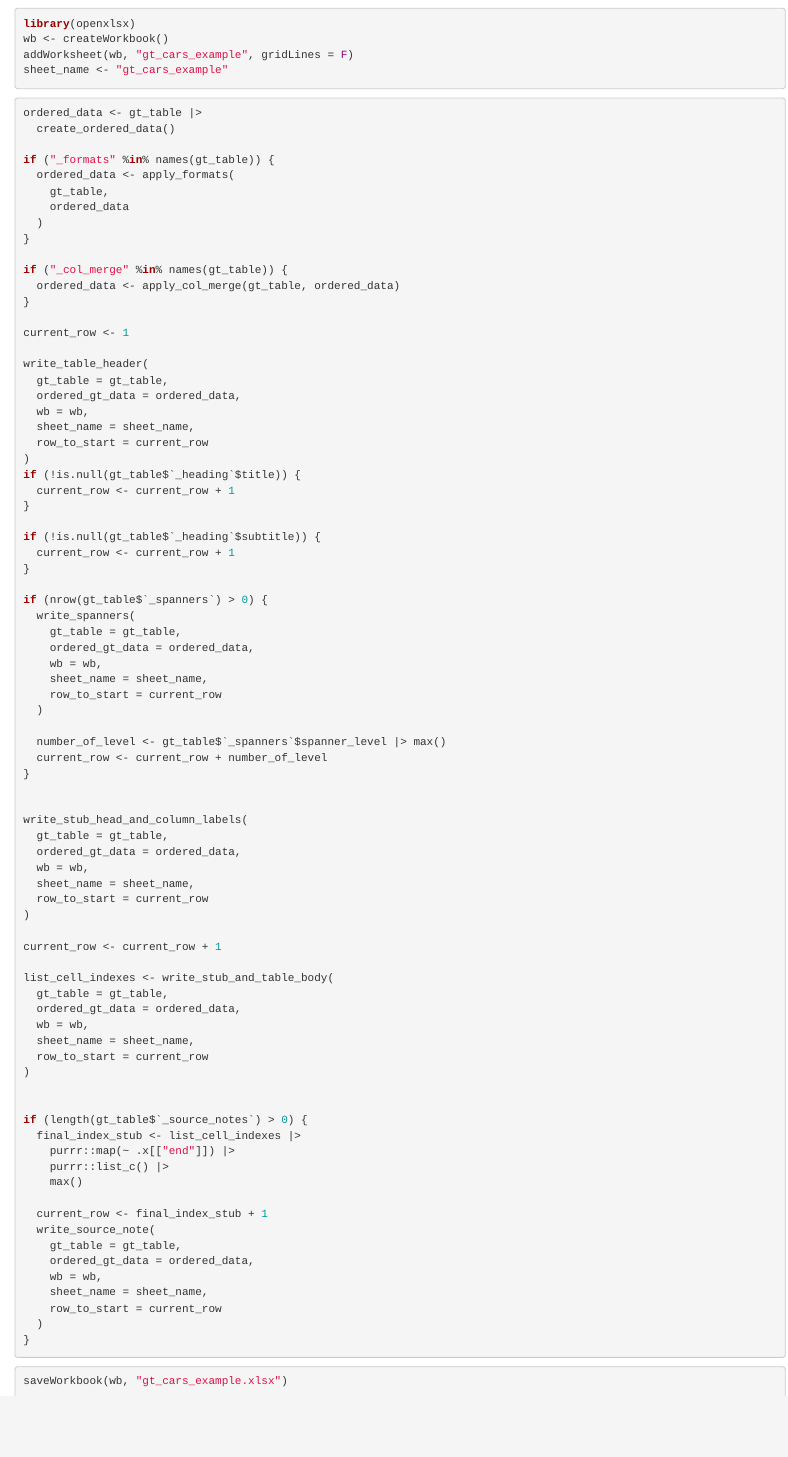
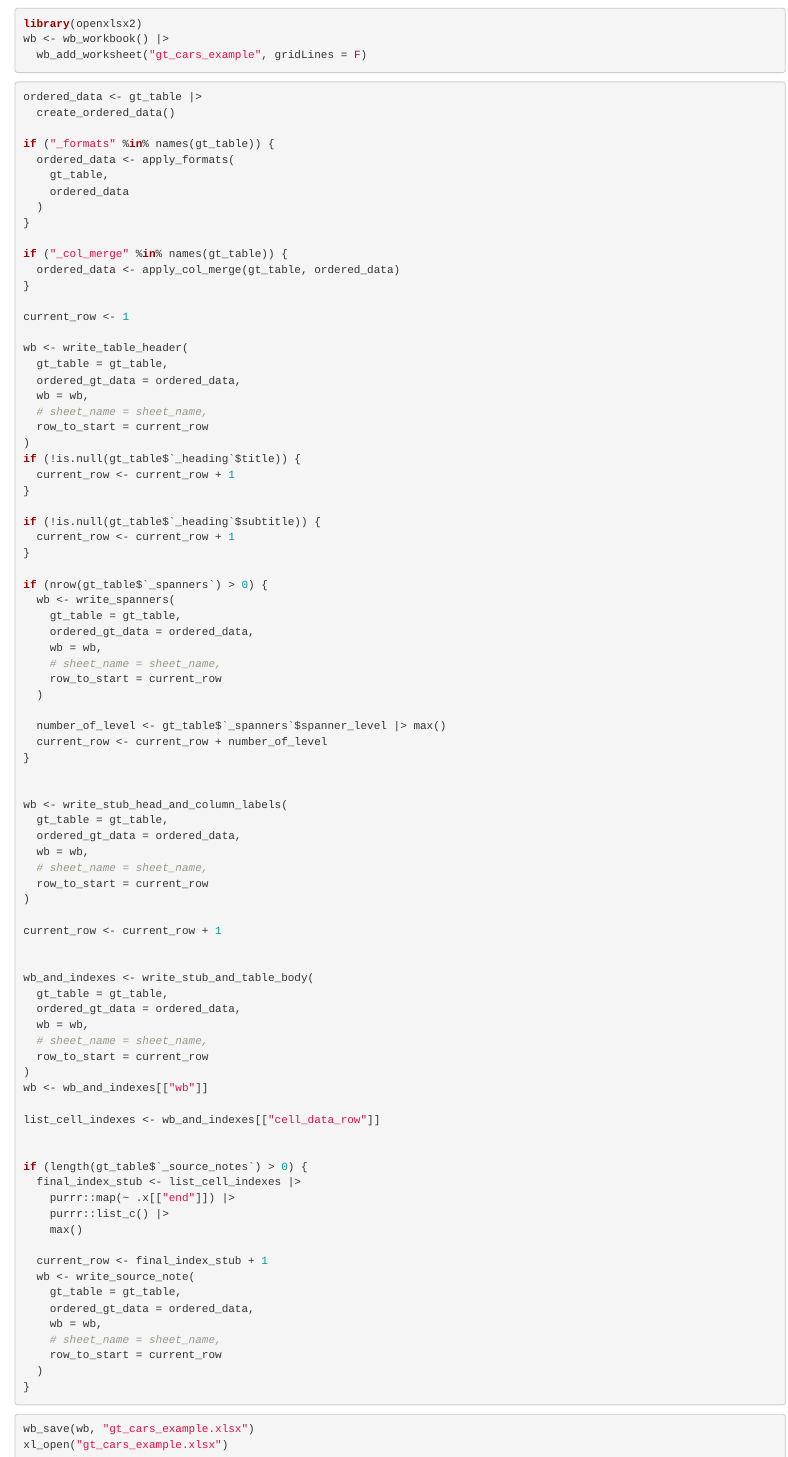
Before and after one commit to yannsay/gtopenxlsx, an R Markdown document (vignettes/articles/gt_to_xlsx_walkthrough.Rmd): the page in a window 1100 px wide, from 1350 px down. Rendered offline with R 4.5, knitr and Pandoc, with nearby package versions; some code elsewhere in the file could not run offline.

Commit message:
updating examples to openxlsx2

````diff
--- a/vignettes/articles/gt_to_xlsx_walkthrough.Rmd
+++ b/vignettes/articles/gt_to_xlsx_walkthrough.Rmd
@@ -80,10 +80,9 @@ gt_table <-
 ```
 
 ```{r, eval=FALSE}
-library(openxlsx)
-wb <- createWorkbook()
-addWorksheet(wb, "gt_cars_example", gridLines = F)
-sheet_name <- "gt_cars_example"
+library(openxlsx2)
+wb <- wb_workbook() |>
+  wb_add_worksheet("gt_cars_example", gridLines = F)
 ```
 
 ```{r, eval=FALSE}
@@ -103,11 +102,11 @@ if ("_col_merge" %in% names(gt_table)) {
 
 current_row <- 1
 
-write_table_header(
+wb <- write_table_header(
   gt_table = gt_table,
   ordered_gt_data = ordered_data,
   wb = wb,
-  sheet_name = sheet_name,
+  # sheet_name = sheet_name,
   row_to_start = current_row
 )
 if (!is.null(gt_table$`_heading`$title)) {
@@ -119,11 +118,11 @@ if (!is.null(gt_table$`_heading`$subtitle)) {
 }
 
 if (nrow(gt_table$`_spanners`) > 0) {
-  write_spanners(
+  wb <- write_spanners(
     gt_table = gt_table,
     ordered_gt_data = ordered_data,
     wb = wb,
-    sheet_name = sheet_name,
+    # sheet_name = sheet_name,
     row_to_start = current_row
   )
 
@@ -132,23 +131,27 @@ if (nrow(gt_table$`_spanners`) > 0) {
 }
 
 
-write_stub_head_and_column_labels(
+wb <- write_stub_head_and_column_labels(
   gt_table = gt_table,
   ordered_gt_data = ordered_data,
   wb = wb,
-  sheet_name = sheet_name,
+  # sheet_name = sheet_name,
   row_to_start = current_row
 )
 
 current_row <- current_row + 1
 
-list_cell_indexes <- write_stub_and_table_body(
+
+wb_and_indexes <- write_stub_and_table_body(
   gt_table = gt_table,
   ordered_gt_data = ordered_data,
   wb = wb,
-  sheet_name = sheet_name,
+  # sheet_name = sheet_name,
   row_to_start = current_row
 )
+wb <- wb_and_indexes[["wb"]]
+
+list_cell_indexes <- wb_and_indexes[["cell_data_row"]]
 
 
 if (length(gt_table$`_source_notes`) > 0) {
@@ -158,16 +161,17 @@ if (length(gt_table$`_source_notes`) > 0) {
     max()
 
   current_row <- final_index_stub + 1
-  write_source_note(
+  wb <- write_source_note(
     gt_table = gt_table,
     ordered_gt_data = ordered_data,
     wb = wb,
-    sheet_name = sheet_name,
+    # sheet_name = sheet_name,
     row_to_start = current_row
   )
 }
 ```
 
 ```{r,eval=FALSE}
-saveWorkbook(wb, "gt_cars_example.xlsx")
+wb_save(wb, "gt_cars_example.xlsx")
+xl_open("gt_cars_example.xlsx")
 ```
````
Also changed, not shown: R/gt_to_xlsx.R (+7 -8 lines), R/write_source_note.R (+1 -1 lines), R/write_spanner.R (+4 -6 lines), R/write_stub_and_table_body.R (+8 -7 lines), R/write_stub_head_and_column_labels.R (+5 -8 lines), R/write_table_header.R (+1 -1 lines), README.Rmd (+7 -7 lines), gt_cars_example.xlsx (added), 8 other files.
